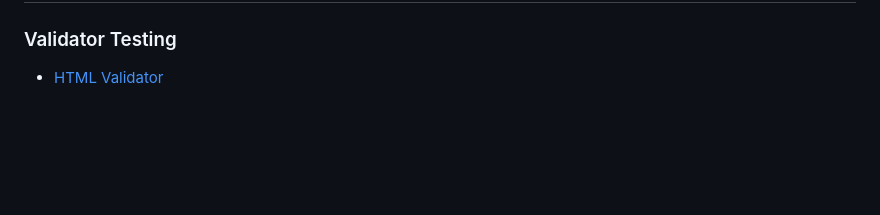
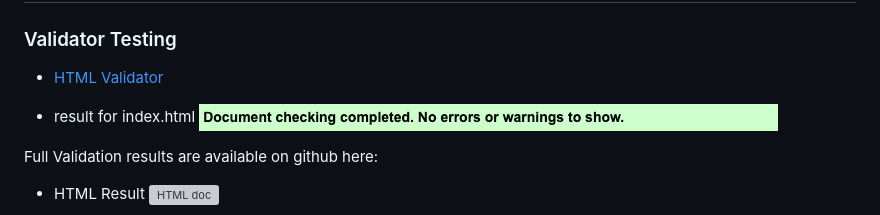
Before and after one commit to bolliebrain/you-know-my-stage-name, a Markdown page: README.md, the part around one of its changes. Rendered like a GitHub page; pictures changed too: documentation/validation/html-validation-index.png (added); blank space fills up the shorter version; grey boxes are pictures that could not be loaded.

```diff
--- a/README.md
+++ b/README.md
@@ -118,4 +118,11 @@ U07. Navigate easily between game screens, including quitting and returning to t
 
 - [HTML Validator](https://validator.w3.org)
 
+- result for index.html
+![HTML Validation](documentation/validation/html-validation-index.png)
+
+Full Validation results are available on github here:
+- HTML Result
+![HTML doc](documentation/validation/html-validation-doc.pdf)
+
 - [CSS Validator](https://jigsaw.w3.org/css-validator)
```
Also changed, not shown: other parts of README.md (+5 -0 lines), documentation/validation/css-validator-stylesheet.png (added), 3 other files.
